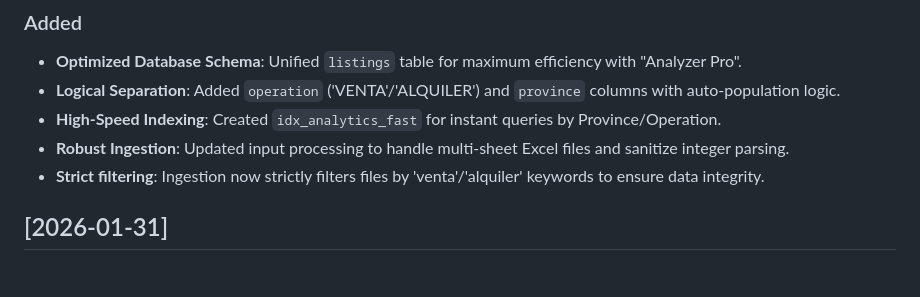
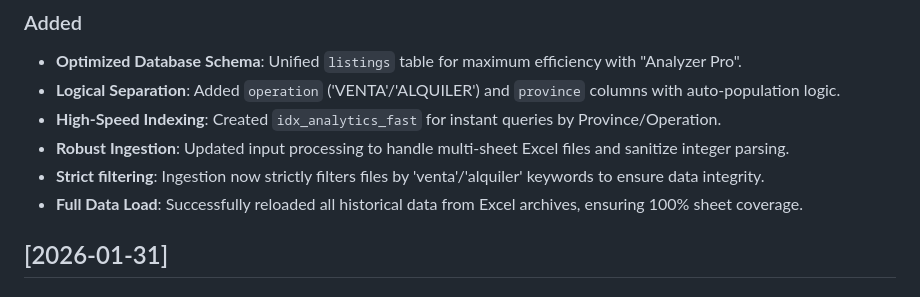
Before and after one commit to alvguijarro/RealEstateMaster_ClaudeCode, a Markdown page: CHANGELOG.md, the part around the change. Rendered like a GitHub page.

Commit message:
chore: reload database with full multi-sheet dataset

```diff
--- a/CHANGELOG.md
+++ b/CHANGELOG.md
@@ -8,6 +8,7 @@
 - **High-Speed Indexing**: Created `idx_analytics_fast` for instant queries by Province/Operation.
 - **Robust Ingestion**: Updated input processing to handle multi-sheet Excel files and sanitize integer parsing.
 - **Strict filtering**: Ingestion now strictly filters files by 'venta'/'alquiler' keywords to ensure data integrity.
+- **Full Data Load**: Successfully reloaded all historical data from Excel archives, ensuring 100% sheet coverage.
 
 ## [2026-01-31]
 
```
